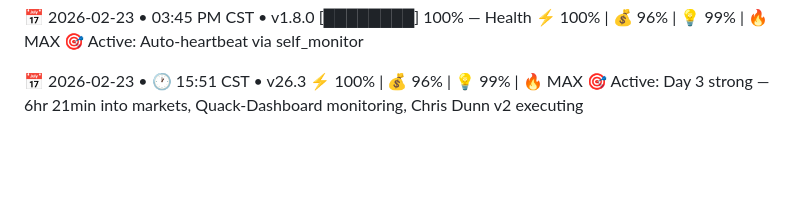
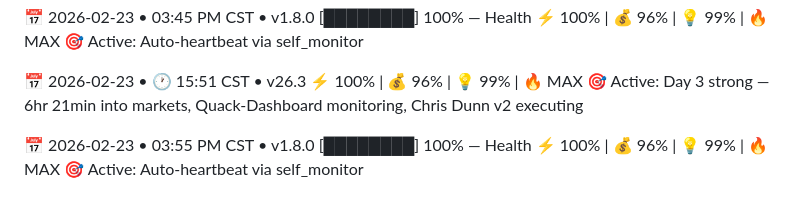
Before and after one commit to Diesel-Goose/Diesel-Goose, a Markdown page: HEARTBEAT.md, the part around the change. Drawn GitHub-style; blank space fills up the shorter version.

Commit message:
Heartbeat 20260223_215553 | Auto-sync

```diff
--- a/HEARTBEAT.md
+++ b/HEARTBEAT.md
@@ -1678,3 +1678,8 @@ Quack protocol: Active. 🦆⚡️
 📅 2026-02-23 • 🕐 15:51 CST • v26.3
 ⚡️ 100% | 💰 96% | 💡 99% | 🔥 MAX
 🎯 Active: Day 3 strong — 6hr 21min into markets, Quack-Dashboard monitoring, Chris Dunn v2 executing
+
+📅 2026-02-23 • 03:55 PM CST • v1.8.0
+[████████] 100% — Health
+⚡️ 100% | 💰 96% | 💡 99% | 🔥 MAX
+🎯 Active: Auto-heartbeat via self_monitor
```
